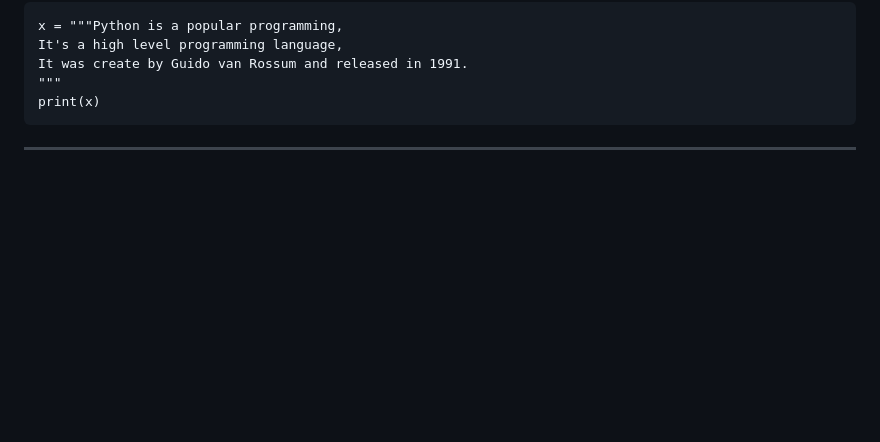
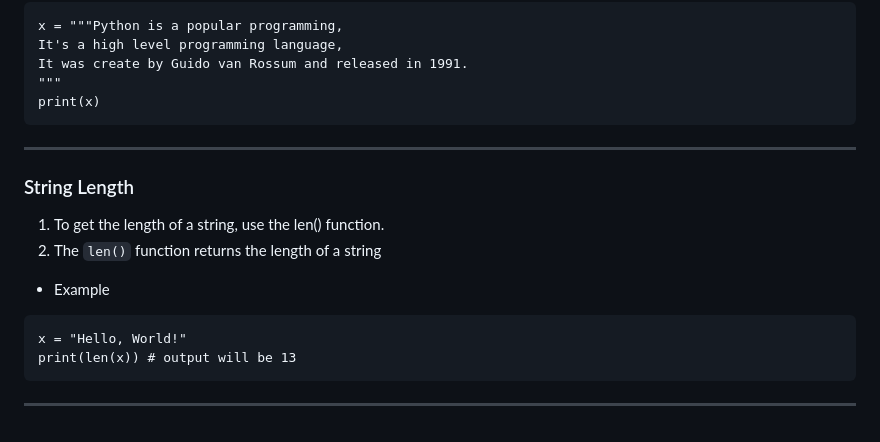
Before and after one commit to jeyachandran17/documents, a Markdown page: python_document/python.md, the part around the change. Rendered like a GitHub page; blank space fills up the shorter version.

Commit message:
string length

````diff
--- a/python_document/python.md
+++ b/python_document/python.md
@@ -233,3 +233,15 @@ It was create by Guido van Rossum and released in 1991.
 print(x)
 ```
 <hr>
+
+### String Length
+
+1. To get the length of a string, use the len() function.
+2. The `len()` function returns the length of a string
+
+- Example
+```
+x = "Hello, World!"
+print(len(x)) # output will be 13
+```
+<hr>
````
